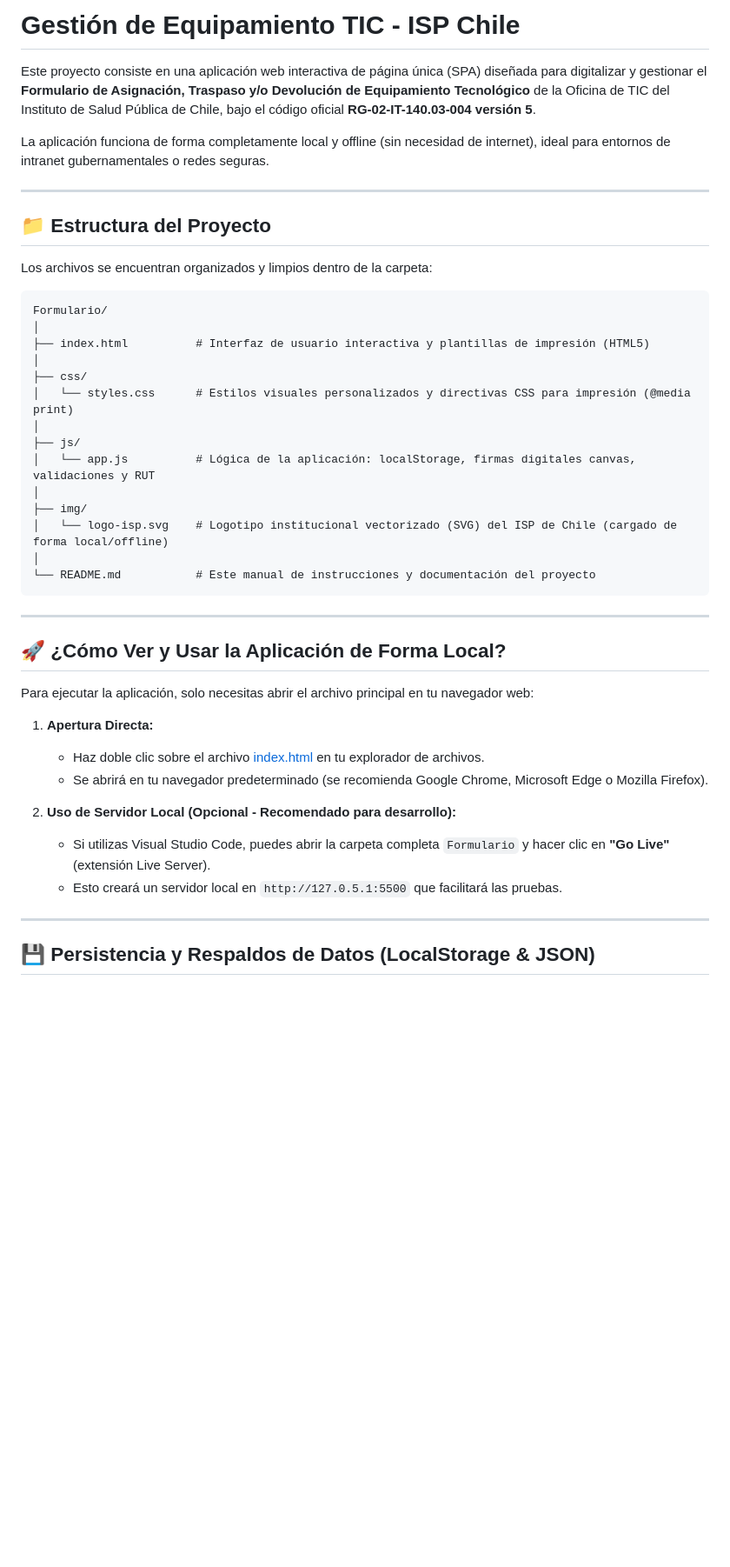
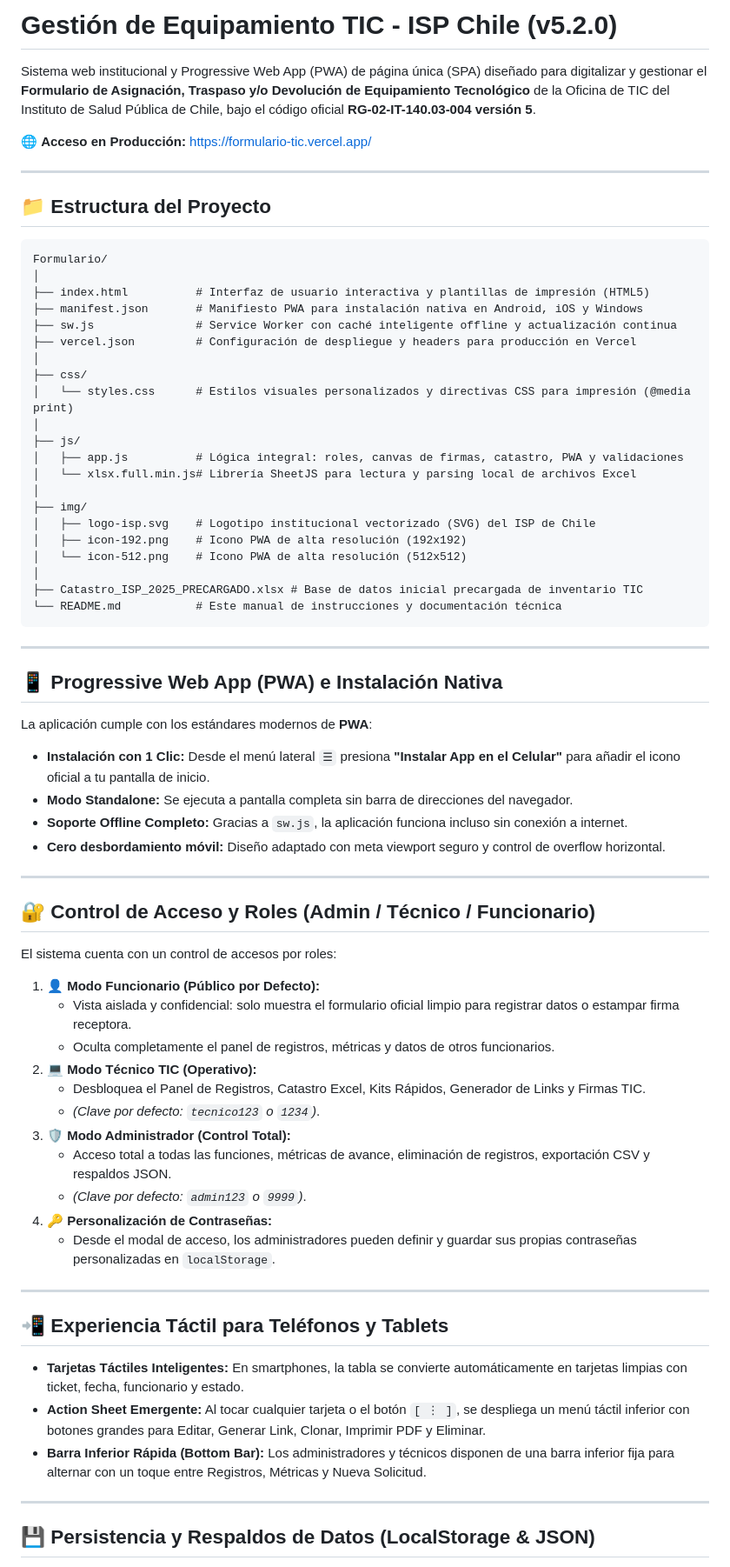
Before and after one commit to PushGB/formulario-tic, a Markdown page: README.md, the part around one of its changes. Shown at 87% size. Rendered like a GitHub page; blank space fills up the shorter version.

Commit message:
docs: actualizar README.md con arquitectura completa v5.2.0

````diff
--- a/README.md
+++ b/README.md
@@ -1,45 +1,71 @@
-# Gestión de Equipamiento TIC - ISP Chile
+# Gestión de Equipamiento TIC - ISP Chile (v5.2.0)
 
-Este proyecto consiste en una aplicación web interactiva de página única (SPA) diseñada para digitalizar y gestionar el **Formulario de Asignación, Traspaso y/o Devolución de Equipamiento Tecnológico** de la Oficina de TIC del Instituto de Salud Pública de Chile, bajo el código oficial **RG-02-IT-140.03-004 versión 5**.
+Sistema web institucional y Progressive Web App (PWA) de página única (SPA) diseñado para digitalizar y gestionar el **Formulario de Asignación, Traspaso y/o Devolución de Equipamiento Tecnológico** de la Oficina de TIC del Instituto de Salud Pública de Chile, bajo el código oficial **RG-02-IT-140.03-004 versión 5**.
 
-La aplicación funciona de forma completamente local y offline (sin necesidad de internet), ideal para entornos de intranet gubernamentales o redes seguras.
+🌐 **Acceso en Producción:** [https://formulario-tic.vercel.app/](https://formulario-tic.vercel.app/)
 
 ---
 
 ## 📁 Estructura del Proyecto
 
-Los archivos se encuentran organizados y limpios dentro de la carpeta:
-
 ```text
 Formulario/
 │
 ├── index.html          # Interfaz de usuario interactiva y plantillas de impresión (HTML5)
+├── manifest.json       # Manifiesto PWA para instalación nativa en Android, iOS y Windows
+├── sw.js               # Service Worker con caché inteligente offline y actualización continua
+├── vercel.json         # Configuración de despliegue y headers para producción en Vercel
 │
 ├── css/
 │   └── styles.css      # Estilos visuales personalizados y directivas CSS para impresión (@media print)
 │
 ├── js/
-│   └── app.js          # Lógica de la aplicación: localStorage, firmas digitales canvas, validaciones y RUT
+│   ├── app.js          # Lógica integral: roles, canvas de firmas, catastro, PWA y validaciones
+│   └── xlsx.full.min.js# Librería SheetJS para lectura y parsing local de archivos Excel
 │
 ├── img/
-│   └── logo-isp.svg    # Logotipo institucional vectorizado (SVG) del ISP de Chile (cargado de forma local/offline)
+│   ├── logo-isp.svg    # Logotipo institucional vectorizado (SVG) del ISP de Chile
+│   ├── icon-192.png    # Icono PWA de alta resolución (192x192)
+│   └── icon-512.png    # Icono PWA de alta resolución (512x512)
 │
-└── README.md           # Este manual de instrucciones y documentación del proyecto
+├── Catastro_ISP_2025_PRECARGADO.xlsx # Base de datos inicial precargada de inventario TIC
+└── README.md           # Este manual de instrucciones y documentación técnica
 ```
 
 ---
 
-## 🚀 ¿Cómo Ver y Usar la Aplicación de Forma Local?
+## 📱 Progressive Web App (PWA) e Instalación Nativa
 
-Para ejecutar la aplicación, solo necesitas abrir el archivo principal en tu navegador web:
+La aplicación cumple con los estándares modernos de **PWA**:
+- **Instalación con 1 Clic:** Desde el menú lateral `☰` presiona **"Instalar App en el Celular"** para añadir el icono oficial a tu pantalla de inicio.
+- **Modo Standalone:** Se ejecuta a pantalla completa sin barra de direcciones del navegador.
+- **Soporte Offline Completo:** Gracias a `sw.js`, la aplicación funciona incluso sin conexión a internet.
+- **Cero desbordamiento móvil:** Diseño adaptado con meta viewport seguro y control de overflow horizontal.
 
-1. **Apertura Directa:**
-   - Haz doble clic sobre el archivo [index.html](index.html) en tu explorador de archivos.
-   - Se abrirá en tu navegador predeterminado (se recomienda Google Chrome, Microsoft Edge o Mozilla Firefox).
+---
 
-2. **Uso de Servidor Local (Opcional - Recomendado para desarrollo):**
-   - Si utilizas Visual Studio Code, puedes abrir la carpeta completa `Formulario` y hacer clic en **"Go Live"** (extensión Live Server).
-   - Esto creará un servidor local en `http://127.0.5.1:5500` que facilitará las pruebas.
+## 🔐 Control de Acceso y Roles (Admin / Técnico / Funcionario)
+
+El sistema cuenta con un control de accesos por roles:
+1. 👤 **Modo Funcionario (Público por Defecto):**
+   - Vista aislada y confidencial: solo muestra el formulario oficial limpio para registrar datos o estampar firma receptora.
+   - Oculta completamente el panel de registros, métricas y datos de otros funcionarios.
+2. 💻 **Modo Técnico TIC (Operativo):**
+   - Desbloquea el Panel de Registros, Catastro Excel, Kits Rápidos, Generador de Links y Firmas TIC.
+   - *(Clave por defecto: `tecnico123` o `1234`)*.
+3. 🛡️ **Modo Administrador (Control Total):**
+   - Acceso total a todas las funciones, métricas de avance, eliminación de registros, exportación CSV y respaldos JSON.
+   - *(Clave por defecto: `admin123` o `9999`)*.
+4. 🔑 **Personalización de Contraseñas:**
+   - Desde el modal de acceso, los administradores pueden definir y guardar sus propias contraseñas personalizadas en `localStorage`.
+
+---
+
+## 📲 Experiencia Táctil para Teléfonos y Tablets
+
+- **Tarjetas Táctiles Inteligentes:** En smartphones, la tabla se convierte automáticamente en tarjetas limpias con ticket, fecha, funcionario y estado.
+- **Action Sheet Emergente:** Al tocar cualquier tarjeta o el botón `[ ⋮ ]`, se despliega un menú táctil inferior con botones grandes para Editar, Generar Link, Clonar, Imprimir PDF y Eliminar.
+- **Barra Inferior Rápida (Bottom Bar):** Los administradores y técnicos disponen de una barra inferior fija para alternar con un toque entre Registros, Métricas y Nueva Solicitud.
 
 ---
 
````
Also changed, not shown: other parts of README.md (+12 -43 lines).
